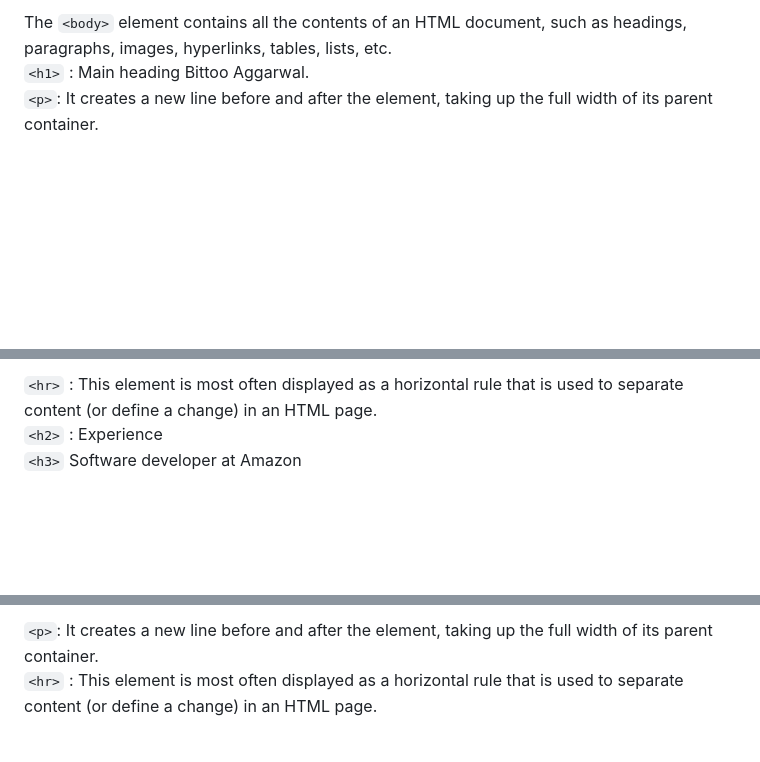
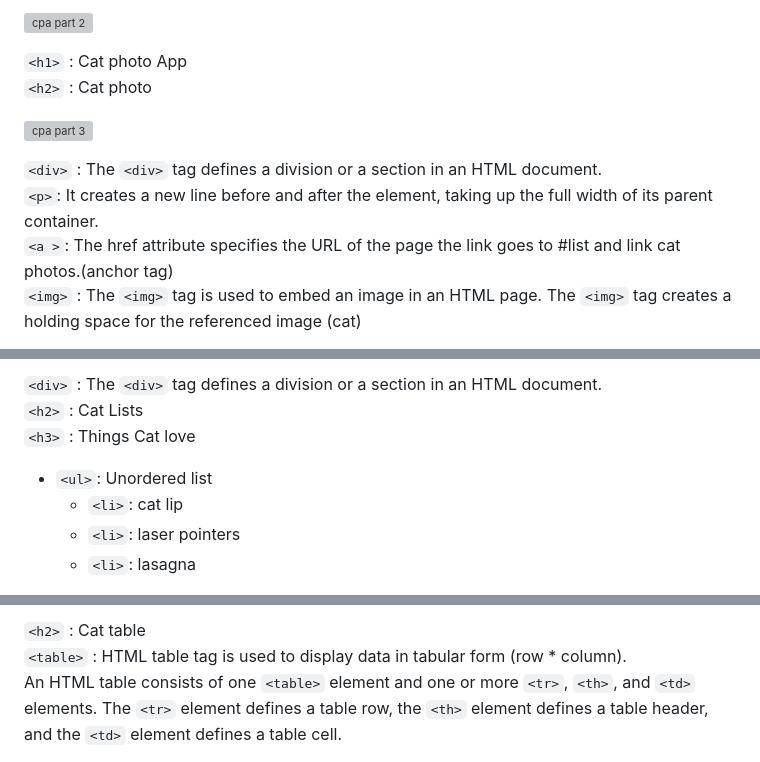
Before and after one commit to UgamRaj/HtmlAssignment, a Markdown page: Cat Photo App/README.md, 3 parts joined by grey strips. Drawn GitHub-style; blank space fills up the shorter version; grey boxes are pictures that could not be loaded.

```diff
--- a/Cat Photo App/README.md
+++ b/Cat Photo App/README.md
@@ -19,5 +17,13 @@ The `<head>` element is a container for metadata (data about data) and is placed
 
-The `<body>` element contains all the contents of an HTML document, such as headings, paragraphs, images, hyperlinks, tables, lists, etc.<br/>
-`<h1>` : Main heading Bittoo Aggarwal.<br/>
+![cpa part 2](https://github.com/UgamRaj/HtmlAssignment/assets/124122714/9b26b742-5eed-42dc-bce7-f3fe705ca01a)
+
+`<h1>` : Cat photo App <br/>
+`<h2>` : Cat photo
+
+![cpa  part 3](https://github.com/UgamRaj/HtmlAssignment/assets/124122714/faa8b6a6-d997-4426-b324-0dad2335d87c)
+
+`<div>` : The `<div>` tag defines a division or a section in an HTML document. <br/>
 `<p>`: It creates a new line before and after the element, taking up the full width of its parent container. <br/>
+`<a >`: The href attribute specifies the URL of the page the link goes to #list and link cat photos.(anchor tag) <br/>
+`<img>` : The `<img>` tag is used to embed an image in an HTML page. The `<img>` tag creates a holding space for the referenced image (cat)
 
@@ -26,5 +31,9 @@ The `<body>` element contains all the contents of an HTML document, such as head
 
-`<hr>` : This element is most often displayed as a horizontal rule that is used to separate content (or define a change) in an HTML page.<br/>
-`<h2>` : Experience <br/>
-`<h3>` Software developer at Amazon
+`<div>` : The `<div>` tag defines a division or a section in an HTML document. <br/>
+`<h2>` : Cat Lists <br/>
+`<h3>` : Things Cat love <br/>
+- `<ul>`: Unordered list
+  - `<li>`: cat lip
+  - `<li>`: laser pointers
+  - `<li>`: lasagna
 
@@ -39,4 +63,5 @@ The `<body>` element contains all the contents of an HTML document, such as head
 
-`<p>`: It creates a new line before and after the element, taking up the full width of its parent container. <br/>
-`<hr>` : This element is most often displayed as a horizontal rule that is used to separate content (or define a change) in an HTML page.
+`<h2>` : Cat table <br/>
+`<table>` : HTML table tag is used to display data in tabular form (row * column).<br/>
+An HTML table consists of one `<table>` element and one or more `<tr>`, `<th>`, and `<td>` elements. The `<tr>` element defines a table row, the `<th>` element defines a table header, and the `<td>` element defines a table cell.
 
```
Also changed, not shown: other parts of Cat Photo App/README.md (+31 -55 lines).
